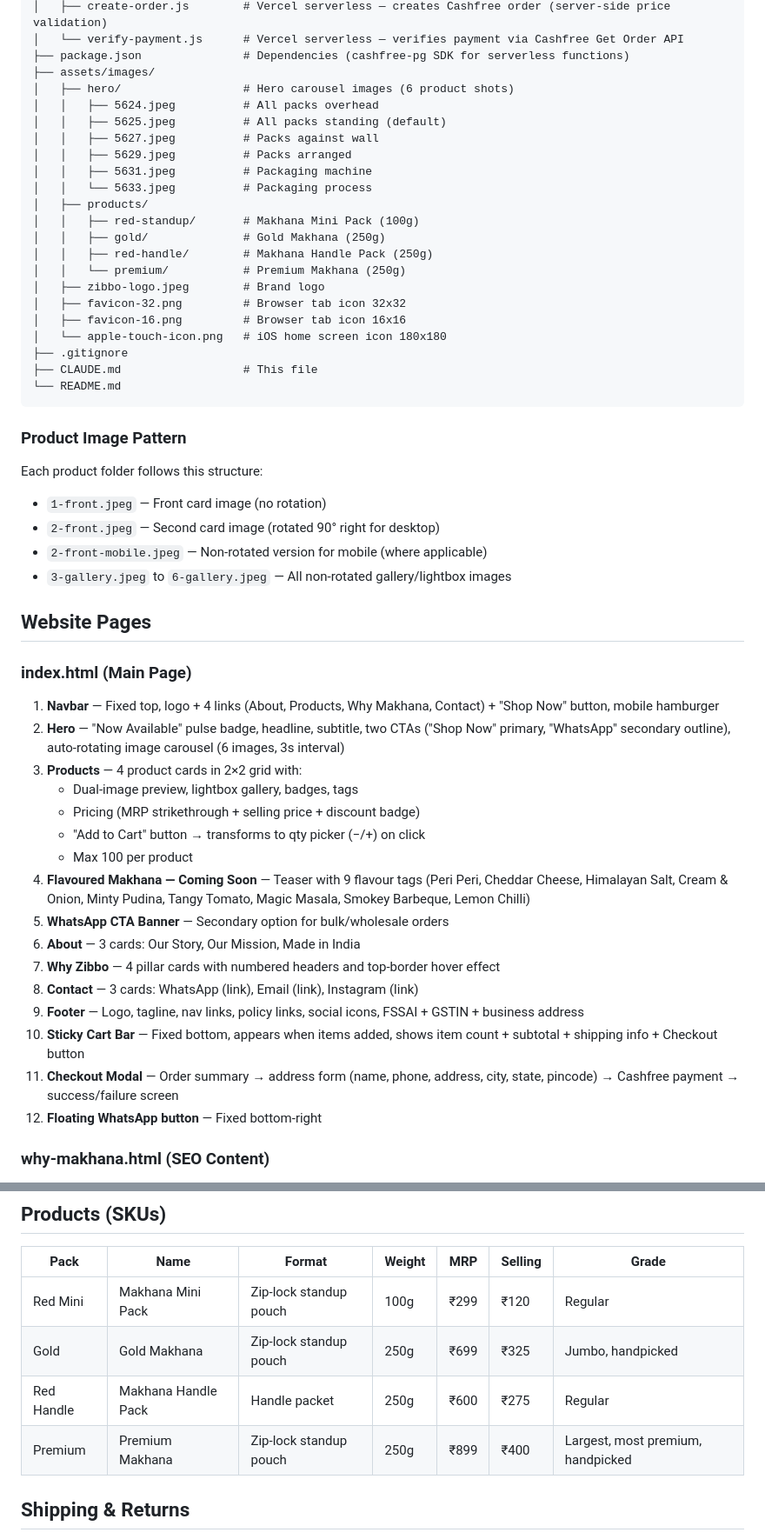
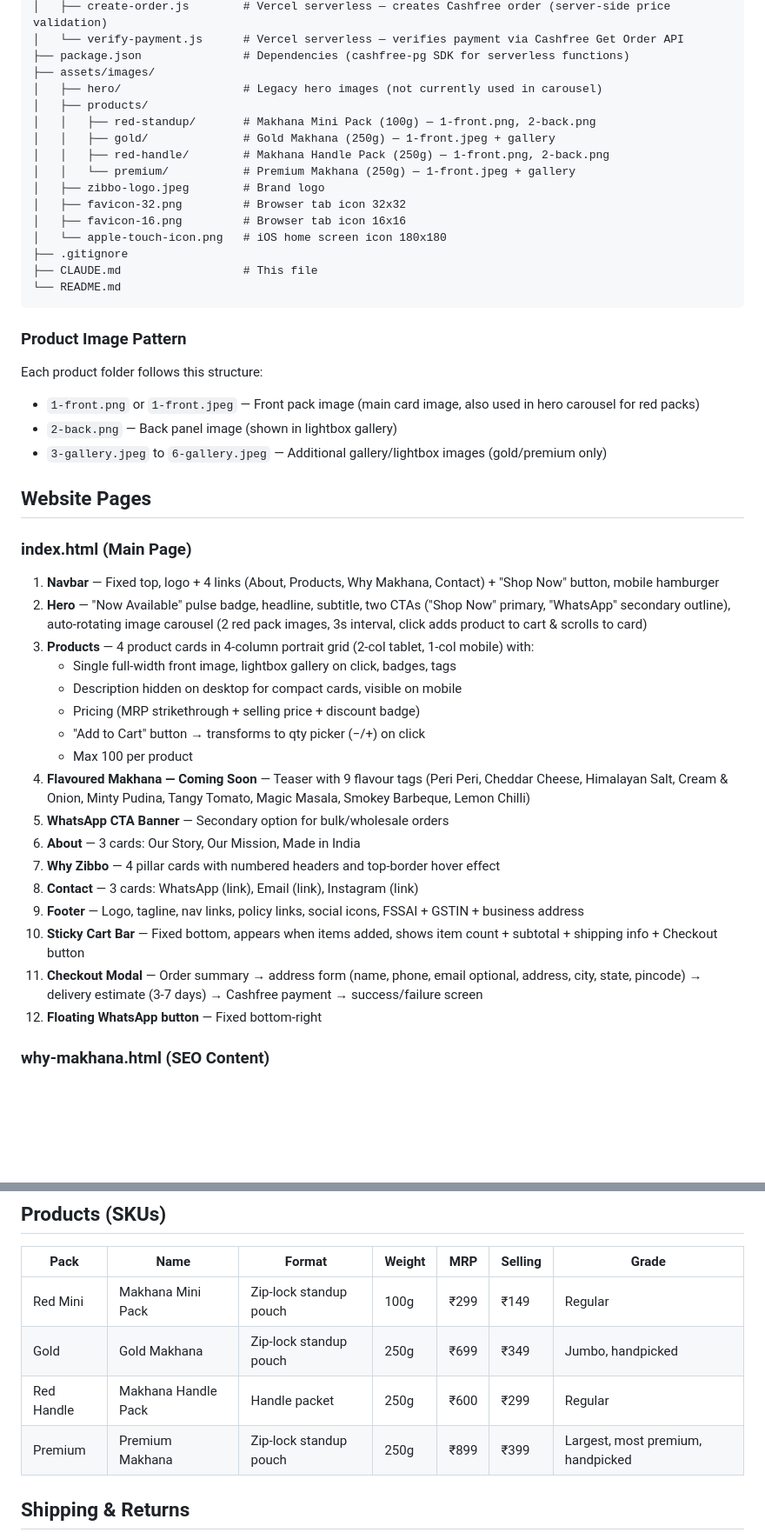
Before and after one commit to nakulGoyal19/zibbo, a Markdown page: CLAUDE.md, 2 parts joined by grey strips. Shown at 87% size. Drawn GitHub-style; blank space fills up the shorter version.

Commit message:
Update CLAUDE.md with current product layout, prices, and image patterns
Co-Authored-By: Claude Opus 4.6 (1M context) <noreply@anthropic.com>

```diff
--- a/CLAUDE.md
+++ b/CLAUDE.md
@@ -63,18 +63,12 @@ zibbo/
 │   └── verify-payment.js      # Vercel serverless — verifies payment via Cashfree Get Order API
 ├── package.json               # Dependencies (cashfree-pg SDK for serverless functions)
 ├── assets/images/
-│   ├── hero/                  # Hero carousel images (6 product shots)
-│   │   ├── 5624.jpeg          # All packs overhead
-│   │   ├── 5625.jpeg          # All packs standing (default)
-│   │   ├── 5627.jpeg          # Packs against wall
-│   │   ├── 5629.jpeg          # Packs arranged
-│   │   ├── 5631.jpeg          # Packaging machine
-│   │   └── 5633.jpeg          # Packaging process
+│   ├── hero/                  # Legacy hero images (not currently used in carousel)
 │   ├── products/
-│   │   ├── red-standup/       # Makhana Mini Pack (100g)
-│   │   ├── gold/              # Gold Makhana (250g)
-│   │   ├── red-handle/        # Makhana Handle Pack (250g)
-│   │   └── premium/           # Premium Makhana (250g)
+│   │   ├── red-standup/       # Makhana Mini Pack (100g) — 1-front.png, 2-back.png
+│   │   ├── gold/              # Gold Makhana (250g) — 1-front.jpeg + gallery
+│   │   ├── red-handle/        # Makhana Handle Pack (250g) — 1-front.png, 2-back.png
+│   │   └── premium/           # Premium Makhana (250g) — 1-front.jpeg + gallery
 │   ├── zibbo-logo.jpeg        # Brand logo
 │   ├── favicon-32.png         # Browser tab icon 32x32
 │   ├── favicon-16.png         # Browser tab icon 16x16
@@ -87,19 +81,19 @@ zibbo/
 ### Product Image Pattern
 
 Each product folder follows this structure:
-- `1-front.jpeg` — Front card image (no rotation)
-- `2-front.jpeg` — Second card image (rotated 90° right for desktop)
-- `2-front-mobile.jpeg` — Non-rotated version for mobile (where applicable)
-- `3-gallery.jpeg` to `6-gallery.jpeg` — All non-rotated gallery/lightbox images
+- `1-front.png` or `1-front.jpeg` — Front pack image (main card image, also used in hero carousel for red packs)
+- `2-back.png` — Back panel image (shown in lightbox gallery)
+- `3-gallery.jpeg` to `6-gallery.jpeg` — Additional gallery/lightbox images (gold/premium only)
 
 ## Website Pages
 
 ### index.html (Main Page)
 
 1. **Navbar** — Fixed top, logo + 4 links (About, Products, Why Makhana, Contact) + "Shop Now" button, mobile hamburger
-2. **Hero** — "Now Available" pulse badge, headline, subtitle, two CTAs ("Shop Now" primary, "WhatsApp" secondary outline), auto-rotating image carousel (6 images, 3s interval)
-3. **Products** — 4 product cards in 2×2 grid with:
-   - Dual-image preview, lightbox gallery, badges, tags
+2. **Hero** — "Now Available" pulse badge, headline, subtitle, two CTAs ("Shop Now" primary, "WhatsApp" secondary outline), auto-rotating image carousel (2 red pack images, 3s interval, click adds product to cart & scrolls to card)
+3. **Products** — 4 product cards in 4-column portrait grid (2-col tablet, 1-col mobile) with:
+   - Single full-width front image, lightbox gallery on click, badges, tags
+   - Description hidden on desktop for compact cards, visible on mobile
    - Pricing (MRP strikethrough + selling price + discount badge)
    - "Add to Cart" button → transforms to qty picker (−/+) on click
    - Max 100 per product
@@ -110,7 +104,7 @@ Each product folder follows this structure:
 8. **Contact** — 3 cards: WhatsApp (link), Email (link), Instagram (link)
 9. **Footer** — Logo, tagline, nav links, policy links, social icons, FSSAI + GSTIN + business address
 10. **Sticky Cart Bar** — Fixed bottom, appears when items added, shows item count + subtotal + shipping info + Checkout button
-11. **Checkout Modal** — Order summary → address form (name, phone, address, city, state, pincode) → Cashfree payment → success/failure screen
+11. **Checkout Modal** — Order summary → address form (name, phone, email optional, address, city, state, pincode) → delivery estimate (3-7 days) → Cashfree payment → success/failure screen
 12. **Floating WhatsApp button** — Fixed bottom-right
 
 ### why-makhana.html (SEO Content)
@@ -132,10 +126,10 @@ Each product folder follows this structure:
 
 | Pack | Name | Format | Weight | MRP | Selling | Grade |
 |------|------|--------|--------|-----|---------|-------|
-| Red Mini | Makhana Mini Pack | Zip-lock standup pouch | 100g | ₹299 | ₹120 | Regular |
-| Gold | Gold Makhana | Zip-lock standup pouch | 250g | ₹699 | ₹325 | Jumbo, handpicked |
-| Red Handle | Makhana Handle Pack | Handle packet | 250g | ₹600 | ₹275 | Regular |
-| Premium | Premium Makhana | Zip-lock standup pouch | 250g | ₹899 | ₹400 | Largest, most premium, handpicked |
+| Red Mini | Makhana Mini Pack | Zip-lock standup pouch | 100g | ₹299 | ₹149 | Regular |
+| Gold | Gold Makhana | Zip-lock standup pouch | 250g | ₹699 | ₹349 | Jumbo, handpicked |
+| Red Handle | Makhana Handle Pack | Handle packet | 250g | ₹600 | ₹299 | Regular |
+| Premium | Premium Makhana | Zip-lock standup pouch | 250g | ₹899 | ₹399 | Largest, most premium, handpicked |
 
 ## Shipping & Returns
 
```
Also changed, not shown: other parts of CLAUDE.md (+2 -1 lines).
